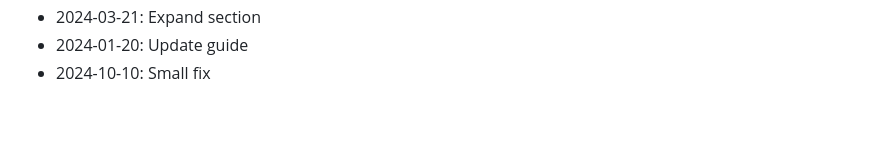
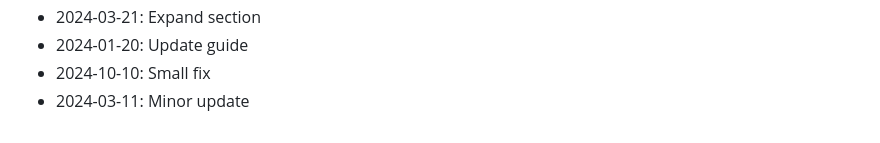
Before and after one commit to rflvfx/skills-ui, a Markdown page: CHANGELOG.md, the part around the change. Drawn GitHub-style.

```diff
--- a/CHANGELOG.md
+++ b/CHANGELOG.md
@@ -451,3 +451,4 @@
 - 2024-03-21: Expand section
 - 2024-01-20: Update guide
 - 2024-10-10: Small fix
+- 2024-03-11: Minor update
```
